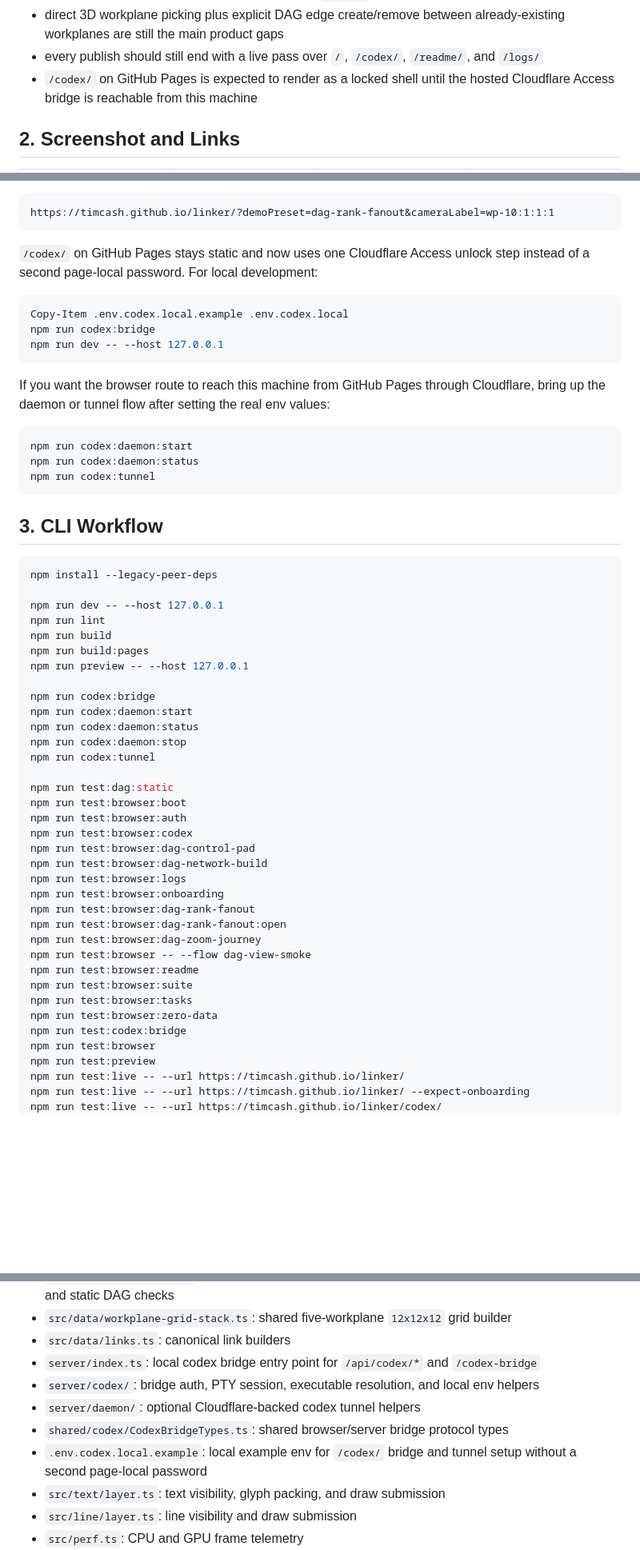
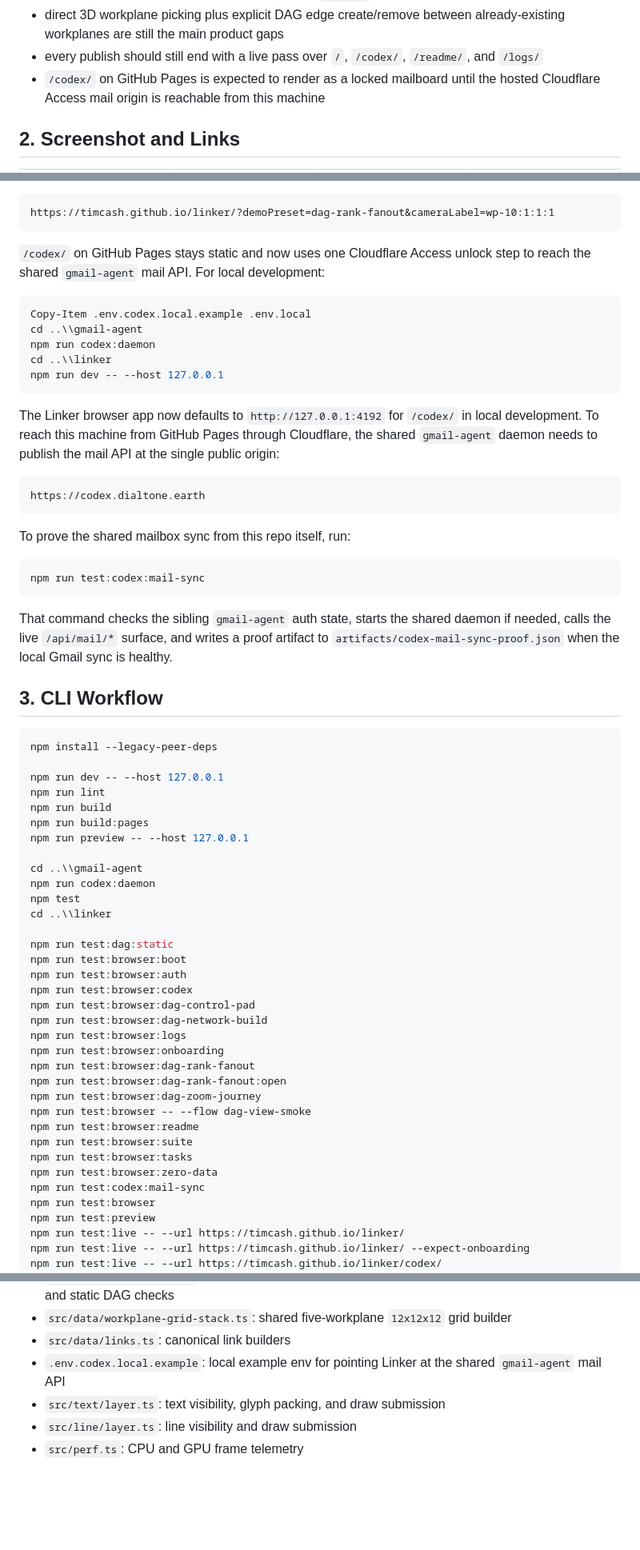
Before and after one commit to timcash/linker, a Markdown page: README.md, 3 parts joined by grey strips. Shown at 80% size. GitHub-like rendering; blank space fills up the shorter version.

Commit message:
Add codex mailboard and live UI tests

````diff
--- a/README.md
+++ b/README.md
@@ -69,7 +69,7 @@ Current review queue:
 - the hosted onboarding screenshots under `artifacts/test-screenshots/` remain the visual contract for each guided step from empty root to finished `1-4-4-3` DAG
 - direct 3D workplane picking plus explicit DAG edge create/remove between already-existing workplanes are still the main product gaps
 - every publish should still end with a live pass over `/`, `/codex/`, `/readme/`, and `/logs/`
-- `/codex/` on GitHub Pages is expected to render as a locked shell until the hosted Cloudflare Access bridge is reachable from this machine
+- `/codex/` on GitHub Pages is expected to render as a locked mailboard until the hosted Cloudflare Access mail origin is reachable from this machine
 
 ## 2. Screenshot and Links
 
@@ -114,21 +114,29 @@ Example:
 https://timcash.github.io/linker/?demoPreset=dag-rank-fanout&cameraLabel=wp-10:1:1:1
 ```
 
-`/codex/` on GitHub Pages stays static and now uses one Cloudflare Access unlock step instead of a second page-local password. For local development:
+`/codex/` on GitHub Pages stays static and now uses one Cloudflare Access unlock step to reach the shared `gmail-agent` mail API. For local development:
 
 ```bash
-Copy-Item .env.codex.local.example .env.codex.local
-npm run codex:bridge
+Copy-Item .env.codex.local.example .env.local
+cd ..\\gmail-agent
+npm run codex:daemon
+cd ..\\linker
 npm run dev -- --host 127.0.0.1
 ```
 
-If you want the browser route to reach this machine from GitHub Pages through Cloudflare, bring up the daemon or tunnel flow after setting the real env values:
+The Linker browser app now defaults to `http://127.0.0.1:4192` for `/codex/` in local development. To reach this machine from GitHub Pages through Cloudflare, the shared `gmail-agent` daemon needs to publish the mail API at the single public origin:
 
 ```bash
-npm run codex:daemon:start
-npm run codex:daemon:status
-npm run codex:tunnel
+https://codex.dialtone.earth
 ```
+
+To prove the shared mailbox sync from this repo itself, run:
+
+```bash
+npm run test:codex:mail-sync
+```
+
+That command checks the sibling `gmail-agent` auth state, starts the shared daemon if needed, calls the live `/api/mail/*` surface, and writes a proof artifact to `artifacts/codex-mail-sync-proof.json` when the local Gmail sync is healthy.
 
 ## 3. CLI Workflow
 
@@ -141,11 +149,10 @@ npm run build
 npm run build:pages
 npm run preview -- --host 127.0.0.1
 
-npm run codex:bridge
-npm run codex:daemon:start
-npm run codex:daemon:status
-npm run codex:daemon:stop
-npm run codex:tunnel
+cd ..\\gmail-agent
+npm run codex:daemon
+npm test
+cd ..\\linker
 
 npm run test:dag:static
 npm run test:browser:boot
@@ -163,7 +170,7 @@ npm run test:browser:readme
 npm run test:browser:suite
 npm run test:browser:tasks
 npm run test:browser:zero-data
-npm run test:codex:bridge
+npm run test:codex:mail-sync
 npm run test:browser
 npm run test:preview
 npm run test:live -- --url https://timcash.github.io/linker/
@@ -260,11 +277,7 @@ npm run perf:orbit-stutter -- --label-set benchmark --label-count 4096 --segment
 - `src/data/network-dag.ts`: canonical five-workplane DAG fixture data used by the seeded smoke and static DAG checks
 - `src/data/workplane-grid-stack.ts`: shared five-workplane `12x12x12` grid builder
 - `src/data/links.ts`: canonical link builders
-- `server/index.ts`: local codex bridge entry point for `/api/codex/*` and `/codex-bridge`
-- `server/codex/`: bridge auth, PTY session, executable resolution, and local env helpers
-- `server/daemon/`: optional Cloudflare-backed codex tunnel helpers
-- `shared/codex/CodexBridgeTypes.ts`: shared browser/server bridge protocol types
-- `.env.codex.local.example`: local example env for `/codex/` bridge and tunnel setup without a second page-local password
+- `.env.codex.local.example`: local example env for pointing Linker at the shared `gmail-agent` mail API
 - `src/text/layer.ts`: text visibility, glyph packing, and draw submission
 - `src/line/layer.ts`: line visibility and draw submission
 - `src/perf.ts`: CPU and GPU frame telemetry
````
Also changed, not shown: other parts of README.md (+18 -9 lines), PLAN.md (added, +122 -0 lines), readme/screenshots/codex-mailboard.png (added), 10 other files.
